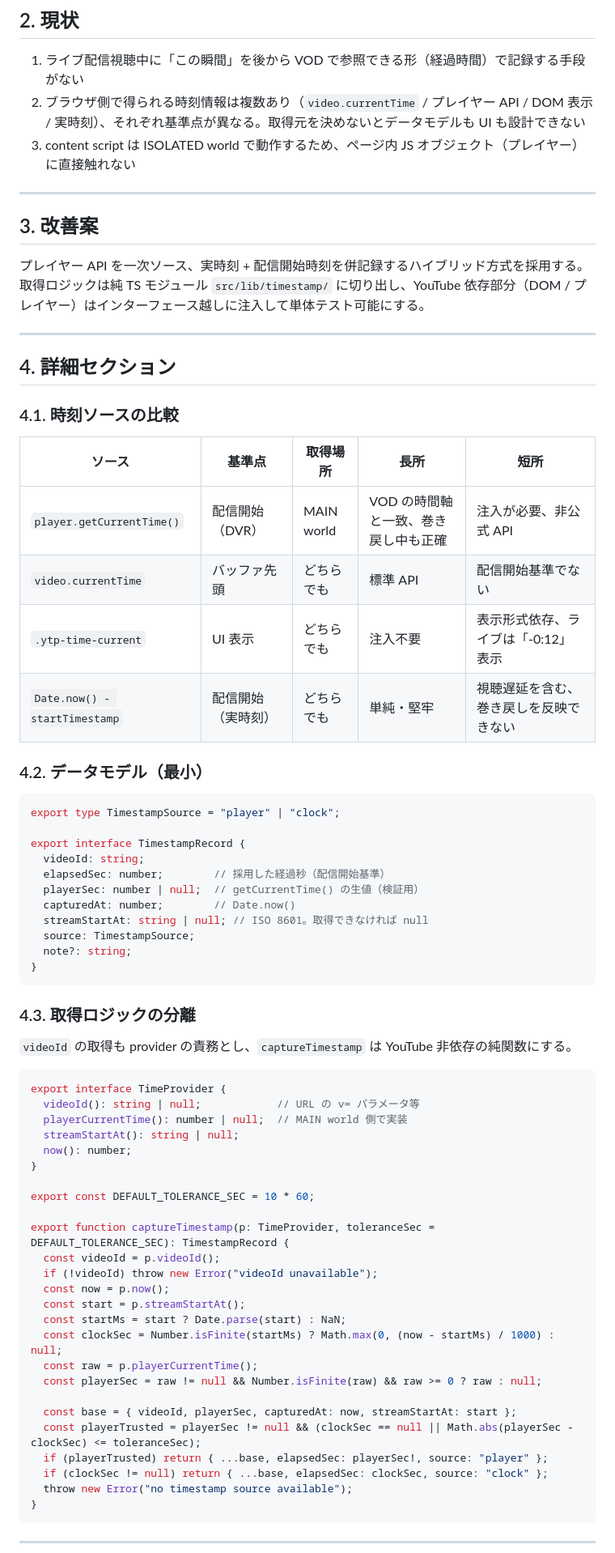
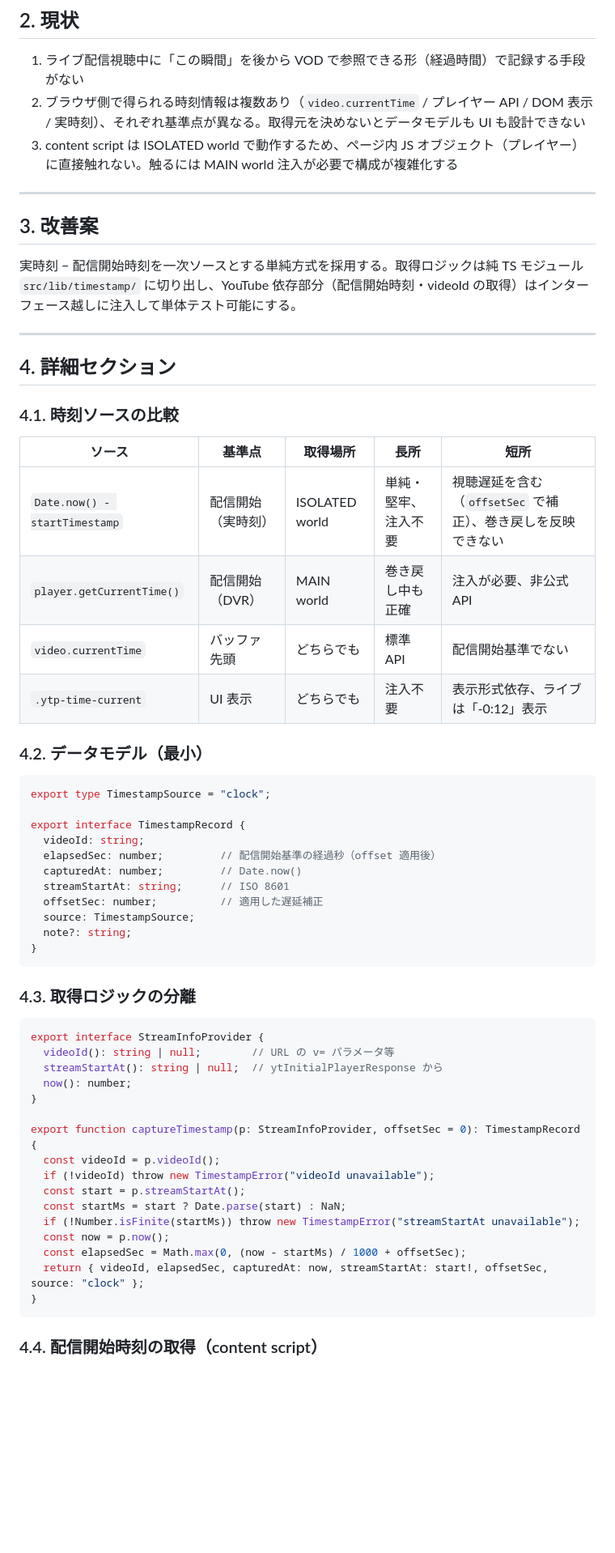
Before and after one commit to yoshinag/youtube_ts, a Markdown page: notes/20_kaizen/2026-08-24_timestamp_source.md, the part around one of its changes. Shown at 81% size. GitHub-like rendering; blank space fills up the shorter version.

````diff
--- a/notes/20_kaizen/2026-08-24_timestamp_source.md
+++ b/notes/20_kaizen/2026-08-24_timestamp_source.md
@@ -49,13 +52,13 @@
 
 1. ライブ配信視聴中に「この瞬間」を後から VOD で参照できる形（経過時間）で記録する手段がない
 2. ブラウザ側で得られる時刻情報は複数あり（`video.currentTime` / プレイヤー API / DOM 表示 / 実時刻）、それぞれ基準点が異なる。取得元を決めないとデータモデルも UI も設計できない
-3. content script は ISOLATED world で動作するため、ページ内 JS オブジェクト（プレイヤー）に直接触れない
+3. content script は ISOLATED world で動作するため、ページ内 JS オブジェクト（プレイヤー）に直接触れない。触るには MAIN world 注入が必要で構成が複雑化する
 
 ---
 
 ## 3. 改善案
 
-プレイヤー API を一次ソース、実時刻 + 配信開始時刻を併記録するハイブリッド方式を採用する。取得ロジックは純 TS モジュール `src/lib/timestamp/` に切り出し、YouTube 依存部分（DOM / プレイヤー）はインターフェース越しに注入して単体テスト可能にする。
+実時刻 − 配信開始時刻を一次ソースとする単純方式を採用する。取得ロジックは純 TS モジュール `src/lib/timestamp/` に切り出し、YouTube 依存部分（配信開始時刻・videoId の取得）はインターフェース越しに注入して単体テスト可能にする。
 
 ---
 
@@ -65,22 +68,22 @@
 
 | ソース | 基準点 | 取得場所 | 長所 | 短所 |
 |---|---|---|---|---|
-| `player.getCurrentTime()` | 配信開始（DVR） | MAIN world | VOD の時間軸と一致、巻き戻し中も正確 | 注入が必要、非公式 API |
+| `Date.now() - startTimestamp` | 配信開始（実時刻） | ISOLATED world | 単純・堅牢、注入不要 | 視聴遅延を含む（`offsetSec` で補正）、巻き戻しを反映できない |
+| `player.getCurrentTime()` | 配信開始（DVR） | MAIN world | 巻き戻し中も正確 | 注入が必要、非公式 API |
 | `video.currentTime` | バッファ先頭 | どちらでも | 標準 API | 配信開始基準でない |
 | `.ytp-time-current` | UI 表示 | どちらでも | 注入不要 | 表示形式依存、ライブは「-0:12」表示 |
-| `Date.now() - startTimestamp` | 配信開始（実時刻） | どちらでも | 単純・堅牢 | 視聴遅延を含む、巻き戻しを反映できない |
 
 ### 4.2. データモデル（最小）
 
 ```ts
-export type TimestampSource = "player" | "clock";
+export type TimestampSource = "clock";
 
 export interface TimestampRecord {
   videoId: string;
-  elapsedSec: number;        // 採用した経過秒（配信開始基準）
-  playerSec: number | null;  // getCurrentTime() の生値（検証用）
-  capturedAt: number;        // Date.now()
-  streamStartAt: string | null; // ISO 8601。取得できなければ null
+  elapsedSec: number;         // 配信開始基準の経過秒（offset 適用後）
+  capturedAt: number;         // Date.now()
+  streamStartAt: string;      // ISO 8601
+  offsetSec: number;          // 適用した遅延補正
   source: TimestampSource;
   note?: string;
 }
@@ -88,35 +91,24 @@ export interface TimestampRecord {
 
 ### 4.3. 取得ロジックの分離
 
-`videoId` の取得も provider の責務とし、`captureTimestamp` は YouTube 非依存の純関数にする。
-
 ```ts
-export interface TimeProvider {
-  videoId(): string | null;            // URL の v= パラメータ等
-  playerCurrentTime(): number | null;  // MAIN world 側で実装
-  streamStartAt(): string | null;
+export interface StreamInfoProvider {
+  videoId(): string | null;        // URL の v= パラメータ等
+  streamStartAt(): string | null;  // ytInitialPlayerResponse から
   now(): number;
 }
 
-export const DEFAULT_TOLERANCE_SEC = 10 * 60;
-
-export function captureTimestamp(p: TimeProvider, toleranceSec = DEFAULT_TOLERANCE_SEC): TimestampRecord {
+export function captureTimestamp(p: StreamInfoProvider, offsetSec = 0): TimestampRecord {
   const videoId = p.videoId();
-  if (!videoId) throw new Error("videoId unavailable");
-  const now = p.now();
+  if (!videoId) throw new TimestampError("videoId unavailable");
   const start = p.streamStartAt();
   const startMs = start ? Date.parse(start) : NaN;
-  const clockSec = Number.isFinite(startMs) ? Math.max(0, (now - startMs) / 1000) : null;
-  const raw = p.playerCurrentTime();
-  const playerSec = raw != null && Number.isFinite(raw) && raw >= 0 ? raw : null;
-
-  const base = { videoId, playerSec, capturedAt: now, streamStartAt: start };
-  const playerTrusted = playerSec != null && (clockSec == null || Math.abs(playerSec - clockSec) <= toleranceSec);
-  if (playerTrusted) return { ...base, elapsedSec: playerSec!, source: "player" };
-  if (clockSec != null) return { ...base, elapsedSec: clockSec, source: "clock" };
-  throw new Error("no timestamp source available");
+  if (!Number.isFinite(startMs)) throw new TimestampError("streamStartAt unavailable");
+  const now = p.now();
+  const elapsedSec = Math.max(0, (now - startMs) / 1000 + offsetSec);
+  return { videoId, elapsedSec, capturedAt: now, streamStartAt: start!, offsetSec, source: "clock" };
 }
 ```
 
----
+### 4.4. 配信開始時刻の取得（content script）
 
````
Also changed, not shown: other parts of notes/20_kaizen/2026-08-24_timestamp_source.md (+53 -48 lines).
